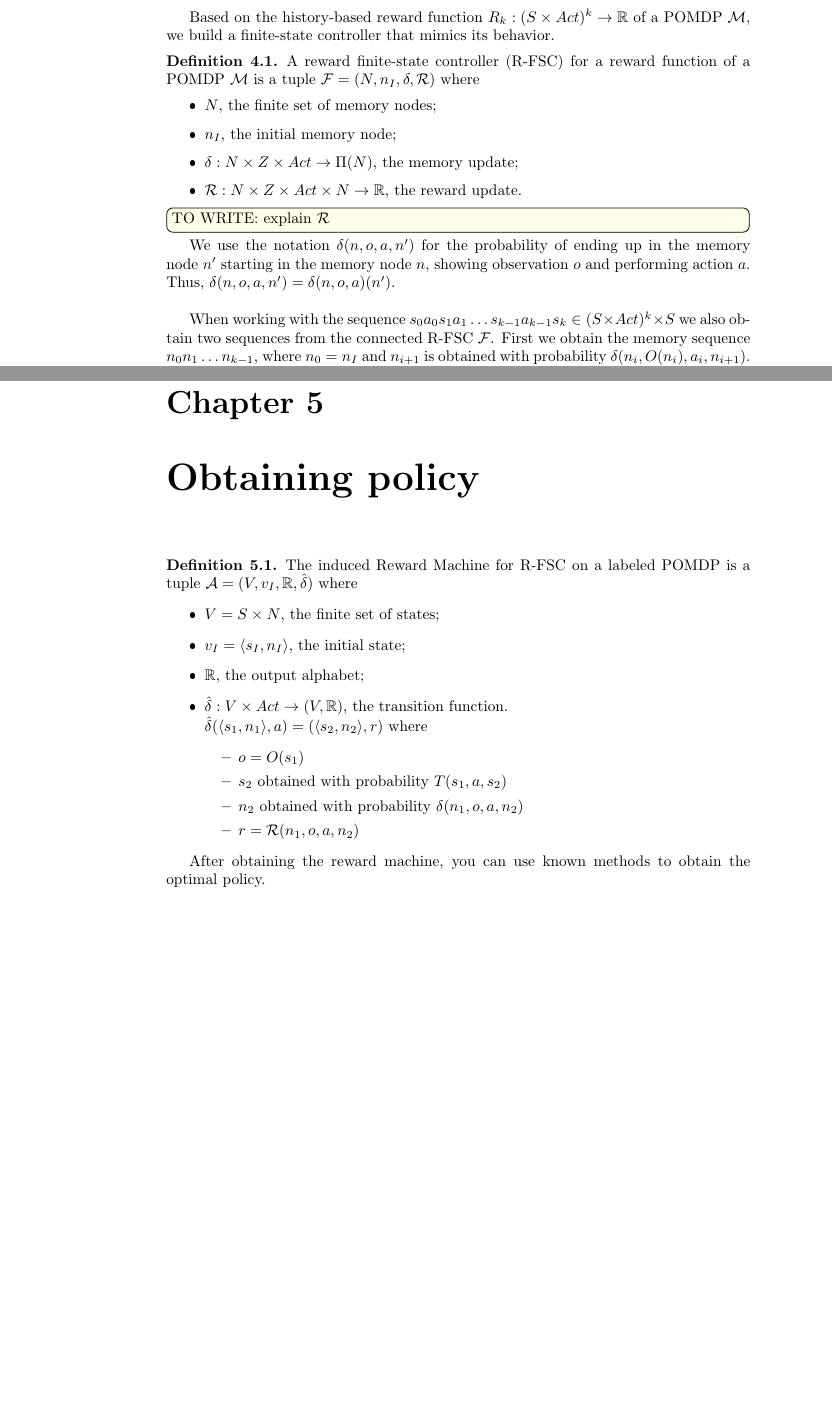
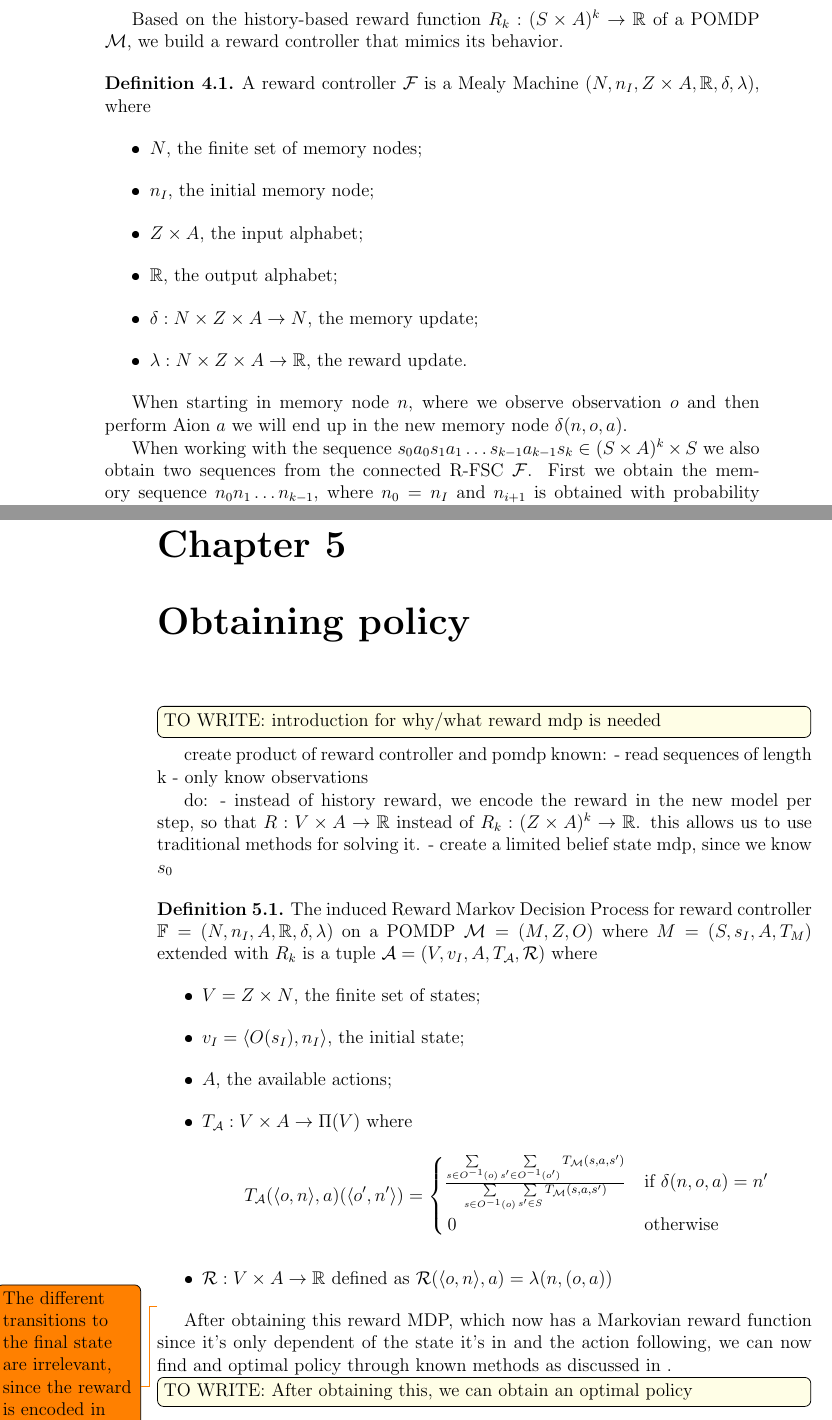
Before and after one commit to srnapls/history-rewards-for-pomdps, a LaTeX thesis (thesis.tex, which reads sections/definitions.tex, sections/reward-machine.tex, sections/rfsc.tex): two parts of pages 9 and 11 of 12 before the commit and two parts of pages 9 and 12 of 15 after it, joined at a grey line, cut so that both start at the same text, the shorter picture padded with empty space. The pictures show the PDF file thesis.pdf that the author committed with the source.

Commit message:
product construction done
- product construction
- examples
todo:
- explanations
- colloraries
- proofs
- code

```diff
--- a/sections/definitions.tex
+++ b/sections/definitions.tex
@@ -2,12 +2,12 @@
 
 \towrite{explain in words what an mdp is}
 \begin{definition}[MDP]
-	A Markov decision process is a tuple $M=(S,s_I,Act,P)$ where
+	A Markov decision process is a tuple $M=(S,s_I,A,P)$ where
 	\begin{itemize}
 		\item $S$, the finite set of states;
 		\item $s_I$, the initial state;
-		\item $Act$, the finite set of actions;
-		\item $T:S\times A\to \Pi(S)$, the probabilistic transition function.
+		\item $A$, the finite set of actions;
+		\item $T_{M}:S\times A\to \Pi(S)$, the probabilistic transition function.
 	\end{itemize}
 \end{definition}
 
@@ -36,7 +36,7 @@ A reward function wich is dependent of its history is called a \textit{Non-Marko
 \end{itemize}
 All of these reward functions can be extended to the infinite sequences. \todo{infinite needed?}
 
-The reward function we will be using is the Non-Markovian reward function which looks at trajectories of specific length $k$, namely $R_k:(S\times Act)^k\to\mathbb{R}$.
+The reward function we will be using is the Non-Markovian reward function which looks at trajectories of specific length $k$, namely $R_k:(S\times A)^k\to\mathbb{R}$.
 
 \towrite{Increasing k creates increased reward}
 
@@ -49,3 +49,2 @@ As stated above, we use reward functions over a MDP to usually argue over an opt
 \end{definition}
 
-We call a policy \textit{memoryless} if the function only considers $last(\pi)$. The notation $\sigma_k:(S\times Act)^{k-1}\times S\to \Pi(S)$, gives a probability distribution when given the trajectory of length $k$, which includes the $k$ visited states and $k-1$ actions. $\sigma_k(\pi,a)=\sigma_k(\pi)(a)$ gives the probability of using action $a$ after the trajectory $\pi$.
@@ -58,11 +66,12 @@ We call a policy \textit{memoryless} if the function only considers $last(\pi)$.
 \begin{definition}[POMDP]
 	A partially observable Markov decision process (POMDP) is a tuple $\mathcal{M}=(M, Z, O)$ where
 	\begin{itemize}
-		\item $M=(S,s_I,Act,T)$, the hidden MDP;
+		\item $M=(S,s_I,A,T)$, the hidden MDP;
 		\item $Z$, the finite set of observations;
 		\item $O:S\to Z$, the observation function. %or use O: S x A -> Z ?
 	\end{itemize}
 \end{definition}
 
-Without loss of generality we assume that states with the same observations have the same set of available actions, thus $O(s_1)=O(s_2)\Rightarrow Act(s_1)=A(s_2)$.
+Without loss of generality we assume that states with the same observations have the same set of available actions, thus $O(s_1)=O(s_2)\Rightarrow A(s_1)=A(s_2)$.
+\towrite{$O^{-1}$}
 
--- a/sections/reward-machine.tex
+++ b/sections/reward-machine.tex
@@ -1,14 +1,21 @@
+\towrite{introduction for why/what reward mdp is needed}
+create product of reward controller and pomdp
+known:
+- read sequences of length k
+- only know observations
+
+do:
+- instead of history reward, we encode the reward in the new model per step, so that $R:V\times A\to \mathbb{R}$ instead of $R_k:(Z\times A)^k\to \mathbb{R}$. this allows us to use traditional methods for solving it.
+- create a limited belief state mdp, since we know $s_0$
+
 \begin{definition}
 	\label{def:reward_machine}
-	The induced Reward Machine for R-FSC on a labeled POMDP is a tuple $\mathcal{A}=(V,v_I,\mathbb{R},\hat{\delta})$ where
+	The induced Reward Markov Decision Process for reward controller $\mathbb{F}=(N, n_I, A, \mathbb{R}, \delta, \lambda)$ on a POMDP $\mathcal{M}=(M,Z,O)$ where $M=(S,s_I,A,T_{M})$ extended with $R_k$ is a tuple $\mathcal{A}=(V,v_I,A,T_\mathcal{A},\mathcal{R})$ where
 	\begin{itemize}
-		\item $V=S\times N$, the finite set of states;
-		\item $v_I=\langle s_I,n_I\rangle $, the initial state;
-		\item $\mathbb{R}$, the output alphabet;
-		\item $\hat{\delta}:V\times Act \to (V,\mathbb{R})$, the transition function.\\
-		$ \hat{\delta}(\langle s_1,n_1\rangle,a) = (\langle s_2,n_2\rangle,r) $ where
-		\begin{itemize}
-			\item $o=O(s_1)$
-			\item $s_2$ obtained with probability $T(s_1,a,s_2)$
-			\item $n_2$ obtained with probability $\delta(n_1,o,a,n_2)$
-			\item $r= \mathcal{R}(n_1,o,a,n_2)$
+		\item $V=Z\times N$, the finite set of states;
+		\item $v_I=\langle O(s_I),n_I\rangle $, the initial state;
+		\item $A$, the available actions;
+		\item $T_\mathcal{A}: V \times A\to \Pi(V)$ where
+		\begin{equation*}
+			T_\mathcal{A}(\langle o, n\rangle,a)(\langle o',n'\rangle)=
+			\begin{cases}
@@ -15,11 +27,11 @@
+		$\mathcal{R}(\langle o, n \rangle, a) = \lambda(n,(o,a))$
 		\end{itemize}
-	\end{itemize}
 \end{definition}
-%todo: question if its V x S x Act or V x Z x Act, since policy is not just act-based
-%-- I think this is a choice.
-% obtain info form V?
+%todo: is it Z x N or S x N
+\todo{The different transitions to the final state are irrelevant, since the reward is encoded in the action, not including the obtained state}
 
+After obtaining this reward MDP, which now has a Markovian reward function since it's only dependent of the state it's in and the action following, we can now find and optimal policy through known methods as discussed in .
 
-After obtaining the reward machine, you can use known methods to obtain the optimal policy.
+\towrite{After obtaining this, we can obtain an optimal policy}
 
 \begin{corollary}
@@ -28,0 +45,3 @@ After obtaining the reward machine, you can use known methods to obtain the opti
+\begin{figure}[H]\includegraphics{mdp2.PNG}
+	\label{fig:mdp2}
+\end{figure}
--- a/sections/rfsc.tex
+++ b/sections/rfsc.tex
@@ -2,20 +2,22 @@
 Idea: transform the history-based reward function into something more tangible. Problem: we can only work with the observations, since we are working with a pomdp.\\
 
 
-Based on the history-based reward function $R_k:(S\times Act)^k\to\mathbb{R}$ of a POMDP $\mathcal{M}$, we build a finite-state controller that mimics its behavior.
+Based on the history-based reward function $R_k:(S\times A)^k\to\mathbb{R}$ of a POMDP $\mathcal{M}$, we build a reward controller that mimics its behavior.
+
+%todo: basically a mealy machine where the language sigma is (Z\times A)
 
 \begin{definition}
-	A reward finite-state controller (R-FSC) for a reward function of a POMDP $\mathcal{M}$ is a tuple $\mathcal{F}=(N,n_I,\delta,\mathcal{R})$ where
+	A reward controller $\mathcal{F}$ is a Mealy Machine $(N,n_I, Z\times A, \mathbb{R}, \delta, \lambda)$, where
 	\begin{itemize}
 		\item $N$, the finite set of memory nodes;
 		\item $n_I$, the initial memory node;
-		\item $\delta: N \times Z \times Act \to \Pi(N)$, the memory update;
-		\item $\mathcal{R}: N \times Z \times Act\times N \to \mathbb{R}$, the reward update.
+		\item $Z\times A$, the input alphabet;
+		\item $\mathbb{R}$, the output alphabet;
+		\item $\delta: N \times Z \times A \to N$, the memory update;
+		\item $\lambda: N \times Z \times A \to \mathbb{R}$, the reward update.
 	\end{itemize}
 \end{definition}
 
-\towrite{explain $\mathcal{R}$}
-%explain: what does \mathcal{R} mean?
 
-We use the notation $\delta(n,o,a,n')$ for the probability of ending up in the memory node $n'$ starting in the memory node $n$, showing observation $o$ and performing action $a$. Thus, $\delta(n,o,a,n')=\delta(n,o,a)(n') $.\\
+When starting in memory node $n$, where we observe observation $o$ and then perform Aion $a$ we will end up in the new memory node $\delta(n,o,a)$.
 
@@ -23,4 +25,3 @@ When working with the sequence $s_0 a_0 s_1 a_1 \dots s_{k-1} a_{k-1} s_k\in(S\t
 
 Since $\mathcal{F}$ simulates $R_k$ of $\mathcal{M}$, we want the reward of $R_k$ and of $\mathcal{F}$ to be the same when using the same trajectory. Thus $R_k(s_1 a_1 \dots s_{k} a_{k}) = \mathcal{R}(n_{k-1},O(s_{k}),a_{k},n_{k}) = r_{k}$.\\
 
-\section{Obtaining a R-FSC}
@@ -27,0 +32,4 @@ Starting from a fully known $R_k$ and POMDP $\mathcal{M}$
+\begin{algorithm}[H]
+	\begin{algorithmic}[1]
+		\Procedure{CreateRewardController}{sequences, $R_k$}
+		\Require sequences $\in 2^{(Z\times A)^k}$
@@ -27,0 +40,28 @@ Starting from a fully known $R_k$ and POMDP $\mathcal{M}$
+		\ForAll{$\pi=\pi_1\pi_2\dots\pi_k$ in sequences}
+			\State $n = n_I$
+			\For{$i=1$ to $k-1$}
+				\If{$\delta(n,\pi_i)$ is undefined}
+					\State $n'=$ \code{new Node()} \Comment{create new memory node}
+					\State $N = N \cup \{n'\}$
+					\State $\delta(n,\pi_i) = n'$
+				\EndIf
+				\State $n = \delta(n,\pi_i)$     \Comment{update memory node}
+			\EndFor
+			\State $\delta(n,\pi_k) = n_F$ \Comment{set final transitions}
+			\State $\lambda(n,\pi_k) = R_k(\pi)$ \Comment{set reward}
+		\EndFor
+		\ForAll{$n\in N$} \Comment{makes $\delta$ and $\lambda$ deterministic}
+			\ForAll{$(o,a)\in(Z\times A)$}
+				\If{$\delta(n,(o,a))$ is undefined} \Comment{self-loop}
+					\State $\delta(n,(o,a)) = n$
+				\EndIf
+				\If{$\lambda(n,(o,a))$ is undefined} \ref{l:set_zero}
+					\State $\delta(n,(o,a)) = 0 $
+				\EndIf
+			\EndFor
+		\EndFor
+		\State \Return $(N,n_I,(Z\times A),\mathbb{R},\delta,\lambda)$
+		\EndProcedure
+	\end{algorithmic}
+	\caption{Procedure for turning a list of sequences into a reward controller}
+\end{algorithm}
```
Also changed, not shown: commands.tex (+3 -0 lines), sections/prelim.tex (+2 -0 lines), thesis.tex (+6 -4 lines), img/mdp2.png (added), img/r-fsc1.PNG (deleted), img/r-fsc2.PNG, img/reward-dfa.png (added), thesis.pdf, sections/definitions.tex (33 more changed lines), sections/reward-machine.tex (18 more changed lines), sections/rfsc.tex (57 more changed lines).
